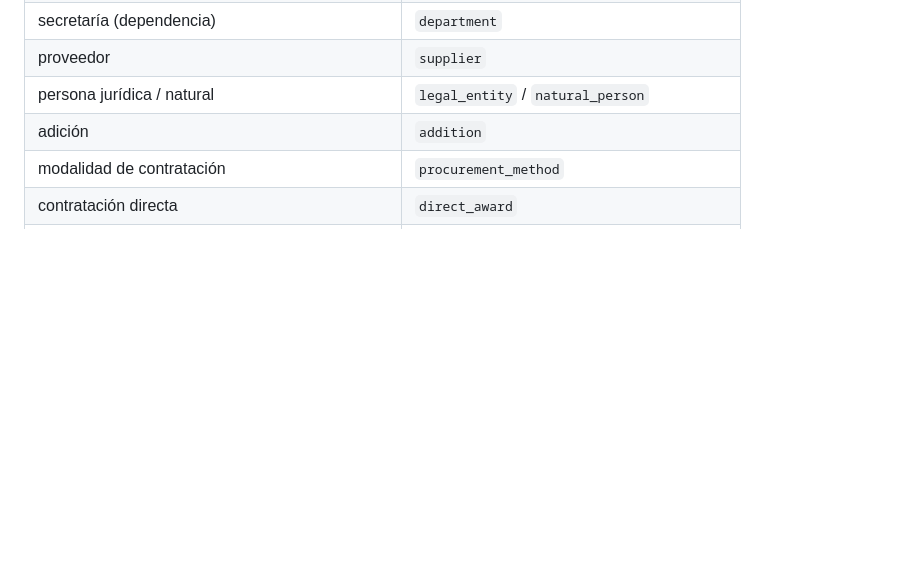
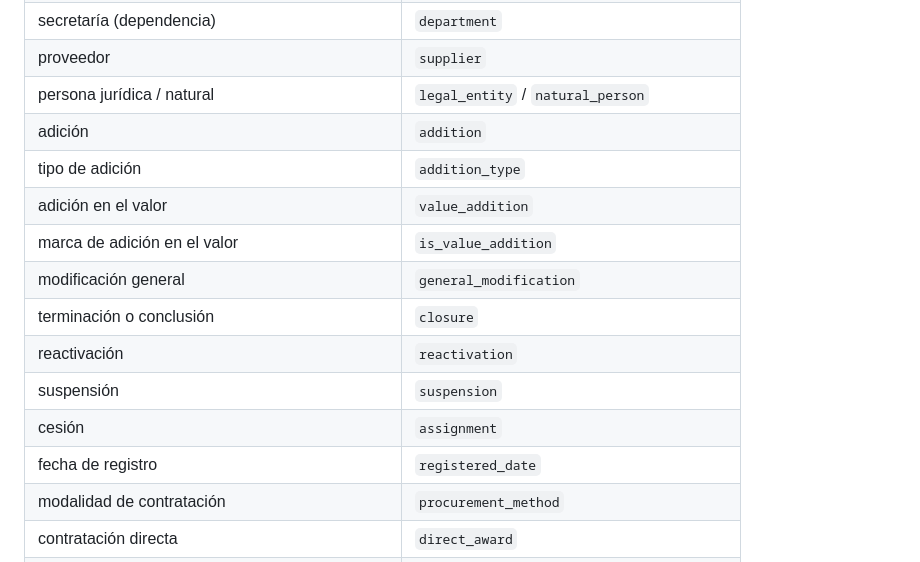
Before and after one commit to DemonQilin/plataforma-veeduria-contratacion, a Markdown page: AGENTS.md, the part around the change. Drawn GitHub-style; blank space fills up the shorter version.

Commit message:
docs: add addition terms to the glossary

```diff
--- a/AGENTS.md
+++ b/AGENTS.md
@@ -55,6 +55,15 @@ Usa siempre estos nombres en el código. Si necesitas un término nuevo, agréga
 | proveedor | `supplier` |
 | persona jurídica / natural | `legal_entity` / `natural_person` |
 | adición | `addition` |
+| tipo de adición | `addition_type` |
+| adición en el valor | `value_addition` |
+| marca de adición en el valor | `is_value_addition` |
+| modificación general | `general_modification` |
+| terminación o conclusión | `closure` |
+| reactivación | `reactivation` |
+| suspensión | `suspension` |
+| cesión | `assignment` |
+| fecha de registro | `registered_date` |
 | modalidad de contratación | `procurement_method` |
 | contratación directa | `direct_award` |
 | régimen especial | `special_regime` |
```
Also changed, not shown: CLAUDE.md (+9 -0 lines).
